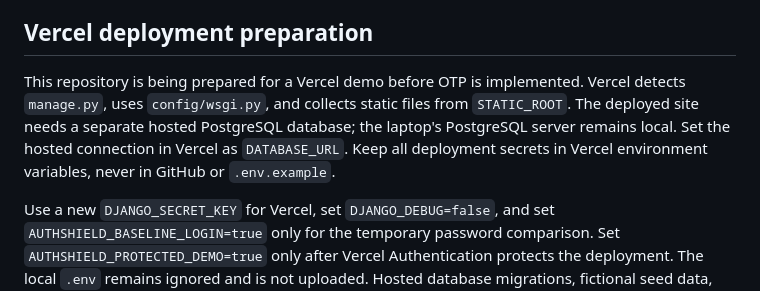
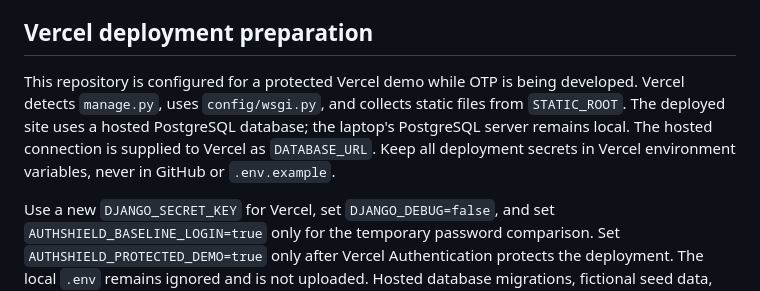
Before and after one commit to mustafaahmed-sec/AuthShield360, a Markdown page: README.md, the part around the change. Rendered like a GitHub page.

Commit message:
Clarify hosted database setup

```diff
--- a/README.md
+++ b/README.md
@@ -74,7 +74,7 @@ See [the requirement map](docs/REQUIREMENTS.md) for the full SRS checklist and t
 
 ## Vercel deployment preparation
 
-This repository is being prepared for a Vercel demo before OTP is implemented. Vercel detects `manage.py`, uses `config/wsgi.py`, and collects static files from `STATIC_ROOT`. The deployed site needs a separate hosted PostgreSQL database; the laptop's PostgreSQL server remains local. Set the hosted connection in Vercel as `DATABASE_URL`. Keep all deployment secrets in Vercel environment variables, never in GitHub or `.env.example`.
+This repository is configured for a protected Vercel demo while OTP is being developed. Vercel detects `manage.py`, uses `config/wsgi.py`, and collects static files from `STATIC_ROOT`. The deployed site uses a hosted PostgreSQL database; the laptop's PostgreSQL server remains local. The hosted connection is supplied to Vercel as `DATABASE_URL`. Keep all deployment secrets in Vercel environment variables, never in GitHub or `.env.example`.
 
 Use a new `DJANGO_SECRET_KEY` for Vercel, set `DJANGO_DEBUG=false`, and set `AUTHSHIELD_BASELINE_LOGIN=true` only for the temporary password comparison. Set `AUTHSHIELD_PROTECTED_DEMO=true` only after Vercel Authentication protects the deployment. The local `.env` remains ignored and is not uploaded. Hosted database migrations, fictional seed data, and new demo passwords must be prepared separately from the local database.
 
```
